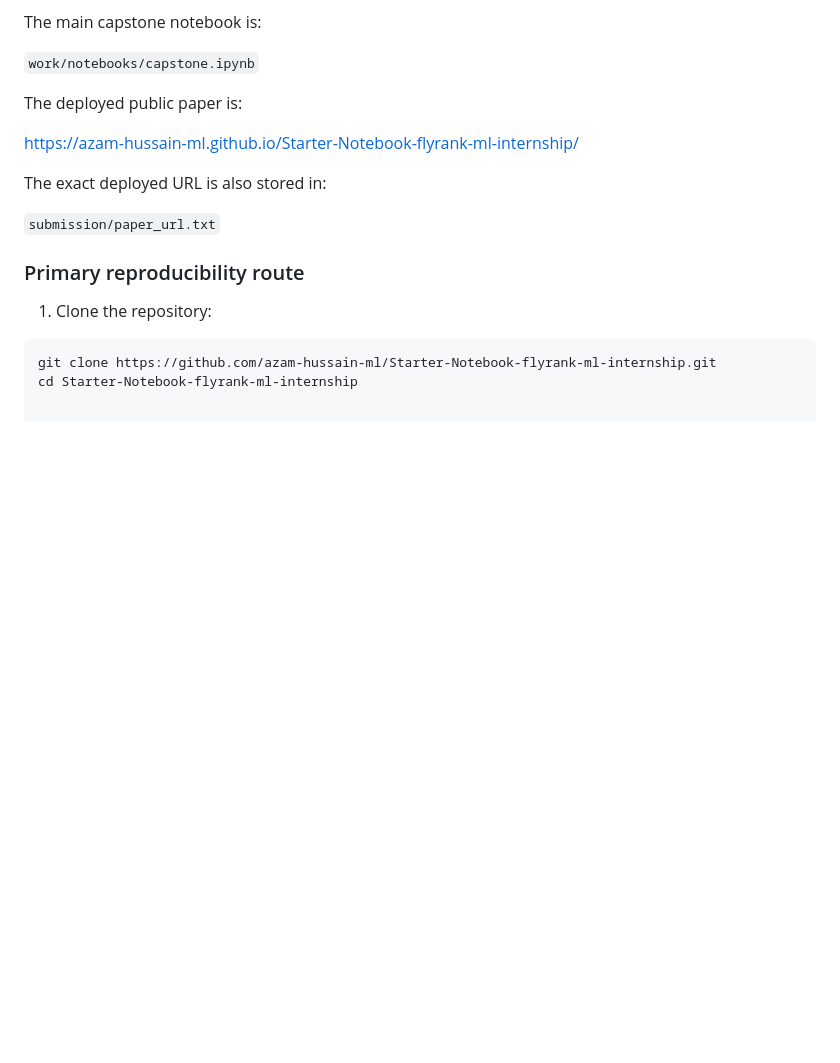
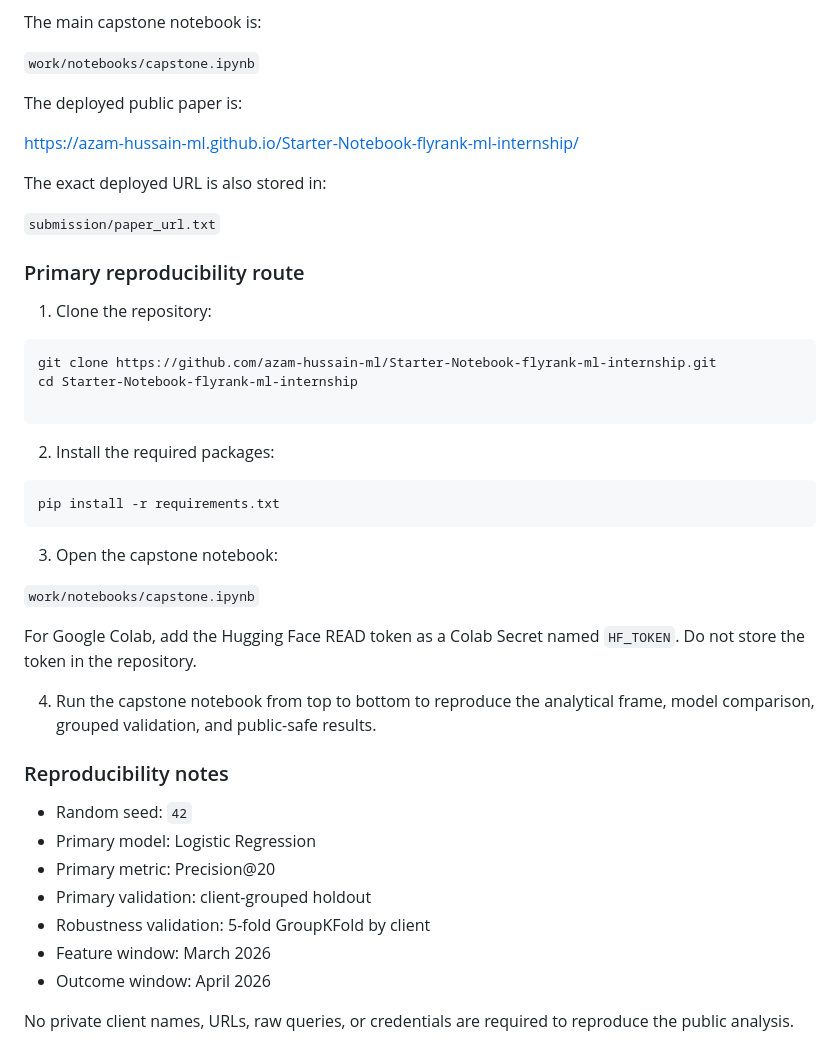
Before and after one commit to azam-hussain-ml/Starter-Notebook-flyrank-ml-internship, a Markdown page: work/capstone_report.md, the part around the change. Rendered like a GitHub page; blank space fills up the shorter version.

Commit message:
Update capstone_report.md
Added instructions for setting up and running the capstone notebook, including package installation and reproducibility notes.

````diff
--- a/work/capstone_report.md
+++ b/work/capstone_report.md
@@ -313,3 +313,31 @@ The exact deployed URL is also stored in:
 ```bash
 git clone https://github.com/azam-hussain-ml/Starter-Notebook-flyrank-ml-internship.git
 cd Starter-Notebook-flyrank-ml-internship
+
+```
+
+2. Install the required packages:
+
+```bash
+pip install -r requirements.txt
+```
+
+3. Open the capstone notebook:
+
+`work/notebooks/capstone.ipynb`
+
+For Google Colab, add the Hugging Face READ token as a Colab Secret named `HF_TOKEN`. Do not store the token in the repository.
+
+4. Run the capstone notebook from top to bottom to reproduce the analytical frame, model comparison, grouped validation, and public-safe results.
+
+### Reproducibility notes
+
+- Random seed: `42`
+- Primary model: Logistic Regression
+- Primary metric: Precision@20
+- Primary validation: client-grouped holdout
+- Robustness validation: 5-fold GroupKFold by client
+- Feature window: March 2026
+- Outcome window: April 2026
+
+No private client names, URLs, raw queries, or credentials are required to reproduce the public analysis.
````
